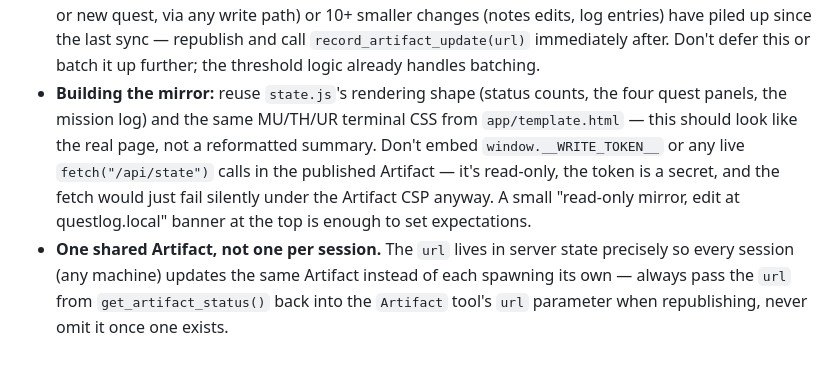
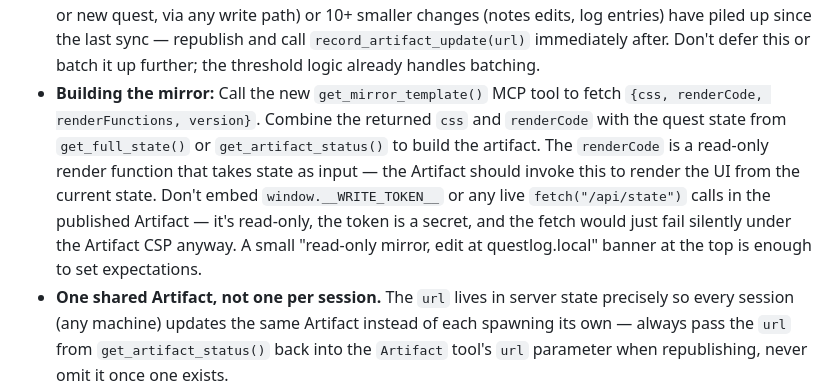
Before and after one commit to hooptiej/quest-log, a Markdown page: questtracker-skill.md, the part around the change. GitHub-like rendering; blank space fills up the shorter version.

Commit message:
Update questtracker skill to use get_mirror_template() MCP tool
Replace hand-ported render logic with new get_mirror_template() MCP tool.
Skill now directs mirror builders to call get_mirror_template() to fetch
CSS and renderCode directly, then combine with state from get_full_state()
or get_artifact_status() to build the artifact.

Co-Authored-By: Claude Sonnet 5 <noreply@anthropic.com>

```diff
--- a/questtracker-skill.md
+++ b/questtracker-skill.md
@@ -243,12 +243,7 @@ by eye:
   (notes edits, log entries) have piled up since the last sync — republish and call
   `record_artifact_update(url)` immediately after. Don't defer this or batch it up further;
   the threshold logic already handles batching.
-- **Building the mirror:** reuse `state.js`'s rendering shape (status counts, the four quest
-  panels, the mission log) and the same MU/TH/UR terminal CSS from `app/template.html` — this
-  should look like the real page, not a reformatted summary. Don't embed `window.__WRITE_TOKEN__`
-  or any live `fetch("/api/state")` calls in the published Artifact — it's read-only, the token
-  is a secret, and the fetch would just fail silently under the Artifact CSP anyway. A small
-  "read-only mirror, edit at questlog.local" banner at the top is enough to set expectations.
+- **Building the mirror:** Call the new `get_mirror_template()` MCP tool to fetch `{css, renderCode, renderFunctions, version}`. Combine the returned `css` and `renderCode` with the quest state from `get_full_state()` or `get_artifact_status()` to build the artifact. The `renderCode` is a read-only render function that takes state as input — the Artifact should invoke this to render the UI from the current state. Don't embed `window.__WRITE_TOKEN__` or any live `fetch("/api/state")` calls in the published Artifact — it's read-only, the token is a secret, and the fetch would just fail silently under the Artifact CSP anyway. A small "read-only mirror, edit at questlog.local" banner at the top is enough to set expectations.
 - **One shared Artifact, not one per session.** The `url` lives in server state precisely so
   every session (any machine) updates the same Artifact instead of each spawning its own —
   always pass the `url` from `get_artifact_status()` back into the `Artifact` tool's `url`
```
